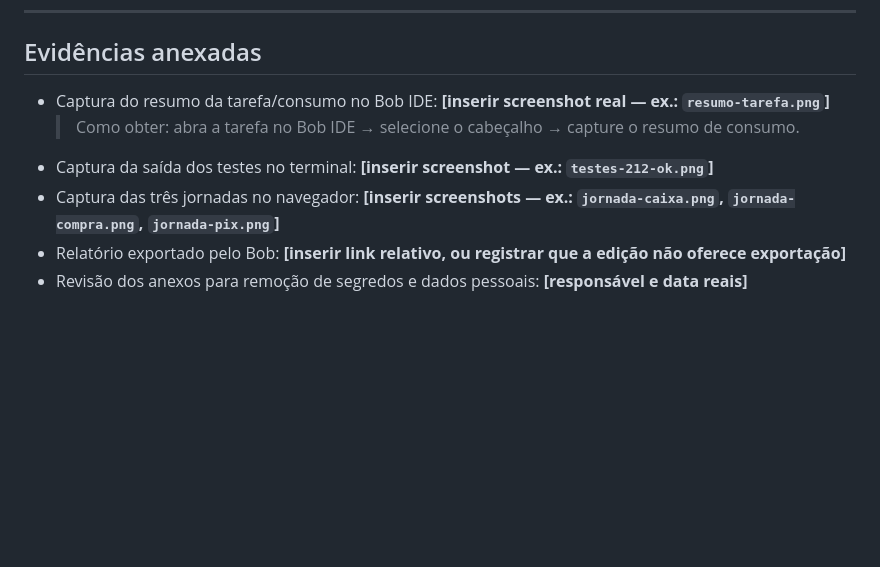
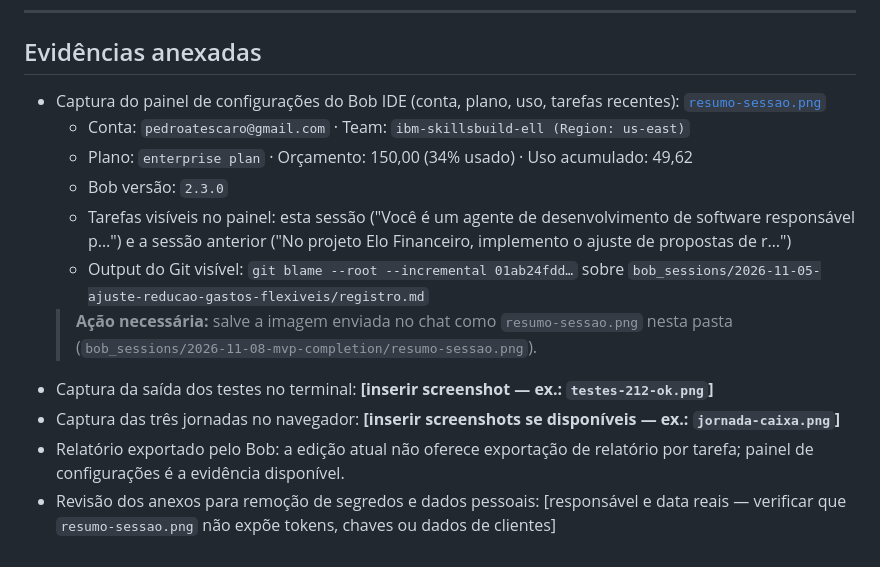
Before and after one commit to pedrotescaro/elo-financeiro-bb, a Markdown page: bob_sessions/2026-11-08-mvp-completion/registro.md, the part around the change. Drawn GitHub-style; blank space fills up the shorter version.

Commit message:
docs(sessions): reference resumo-sessao.png in both session records
Image captured from Bob IDE settings panel shows:
- Account: pedroatescaro@gmail.com
- Team: ibm-skillsbuild-ell (Region: us-east)
- Plan: enterprise plan, Budget 150 (34% used), Usage 49.62
- Bob version: 2.3.0
- Both tasks visible in Recent Tasks panel
- Git output showing active work on bob_sessions files

File must be saved manually to:
  bob_sessions/2026-11-08-mvp-completion/resumo-sessao.png

```diff
--- a/bob_sessions/2026-11-08-mvp-completion/registro.md
+++ b/bob_sessions/2026-11-08-mvp-completion/registro.md
@@ -114,9 +114,14 @@ node --test tests/web_behaviors.cjs       → tests 29 | pass 29 | fail 0
 
 ## Evidências anexadas
 
-- Captura do resumo da tarefa/consumo no Bob IDE: **[inserir screenshot real — ex.: `resumo-tarefa.png`]**
-  > Como obter: abra a tarefa no Bob IDE → selecione o cabeçalho → capture o resumo de consumo.
+- Captura do painel de configurações do Bob IDE (conta, plano, uso, tarefas recentes): [`resumo-sessao.png`](resumo-sessao.png)
+  - Conta: `pedroatescaro@gmail.com` · Team: `ibm-skillsbuild-ell (Region: us-east)`
+  - Plano: `enterprise plan` · Orçamento: 150,00 (34% usado) · Uso acumulado: 49,62
+  - Bob versão: `2.3.0`
+  - Tarefas visíveis no painel: esta sessão ("Você é um agente de desenvolvimento de software responsável p…") e a sessão anterior ("No projeto Elo Financeiro, implemento o ajuste de propostas de r…")
+  - Output do Git visível: `git blame --root --incremental 01ab24fdd…` sobre `bob_sessions/2026-11-05-ajuste-reducao-gastos-flexiveis/registro.md`
+  > **Ação necessária:** salve a imagem enviada no chat como `resumo-sessao.png` nesta pasta (`bob_sessions/2026-11-08-mvp-completion/resumo-sessao.png`).
 - Captura da saída dos testes no terminal: **[inserir screenshot — ex.: `testes-212-ok.png`]**
-- Captura das três jornadas no navegador: **[inserir screenshots — ex.: `jornada-caixa.png`, `jornada-compra.png`, `jornada-pix.png`]**
-- Relatório exportado pelo Bob: **[inserir link relativo, ou registrar que a edição não oferece exportação]**
-- Revisão dos anexos para remoção de segredos e dados pessoais: **[responsável e data reais]**
+- Captura das três jornadas no navegador: **[inserir screenshots se disponíveis — ex.: `jornada-caixa.png`]**
+- Relatório exportado pelo Bob: a edição atual não oferece exportação de relatório por tarefa; painel de configurações é a evidência disponível.
+- Revisão dos anexos para remoção de segredos e dados pessoais: [responsável e data reais — verificar que `resumo-sessao.png` não expõe tokens, chaves ou dados de clientes]
```
Also changed, not shown: bob_sessions/2026-11-05-ajuste-reducao-gastos-flexiveis/registro.md (+5 -2 lines).
